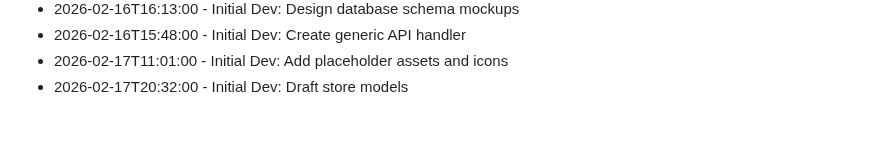
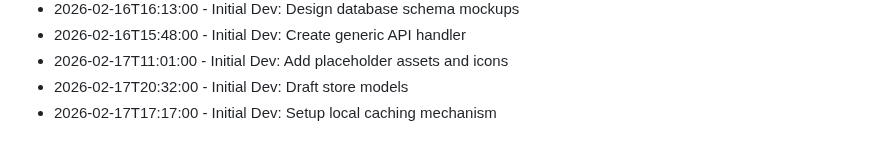
Before and after one commit to RajBarot3826/LocalMart, a Markdown page: CHANGELOG.md, the part around the change. Drawn GitHub-style.

Commit message:
Setup local caching mechanism

```diff
--- a/CHANGELOG.md
+++ b/CHANGELOG.md
@@ -196,3 +196,4 @@
 - 2026-02-16T15:48:00 - Initial Dev: Create generic API handler
 - 2026-02-17T11:01:00 - Initial Dev: Add placeholder assets and icons
 - 2026-02-17T20:32:00 - Initial Dev: Draft store models
+- 2026-02-17T17:17:00 - Initial Dev: Setup local caching mechanism
```
